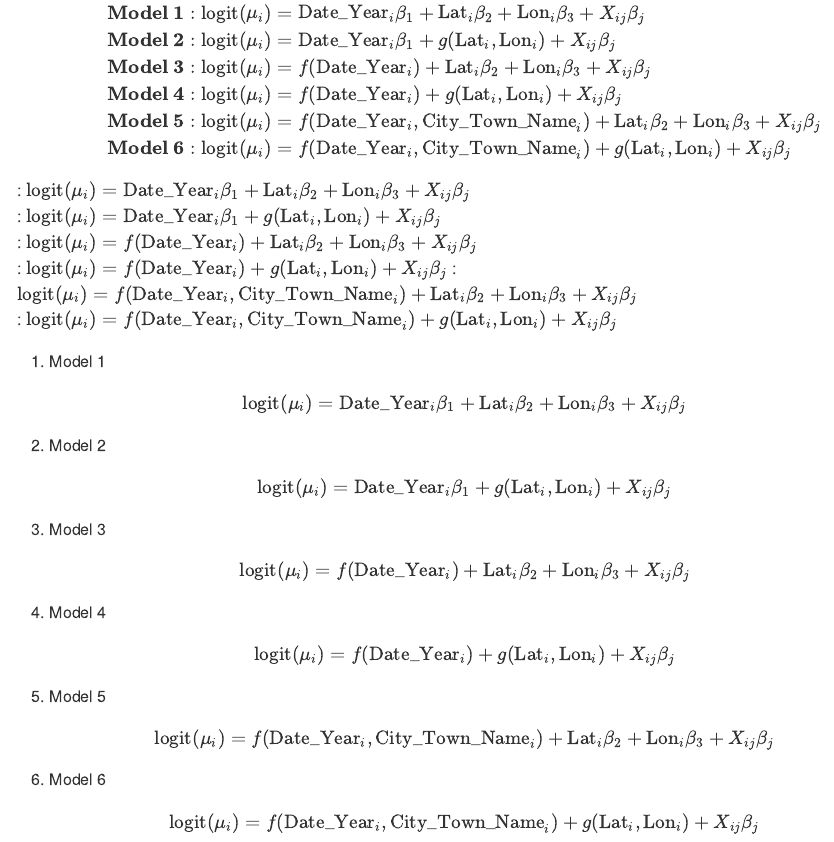
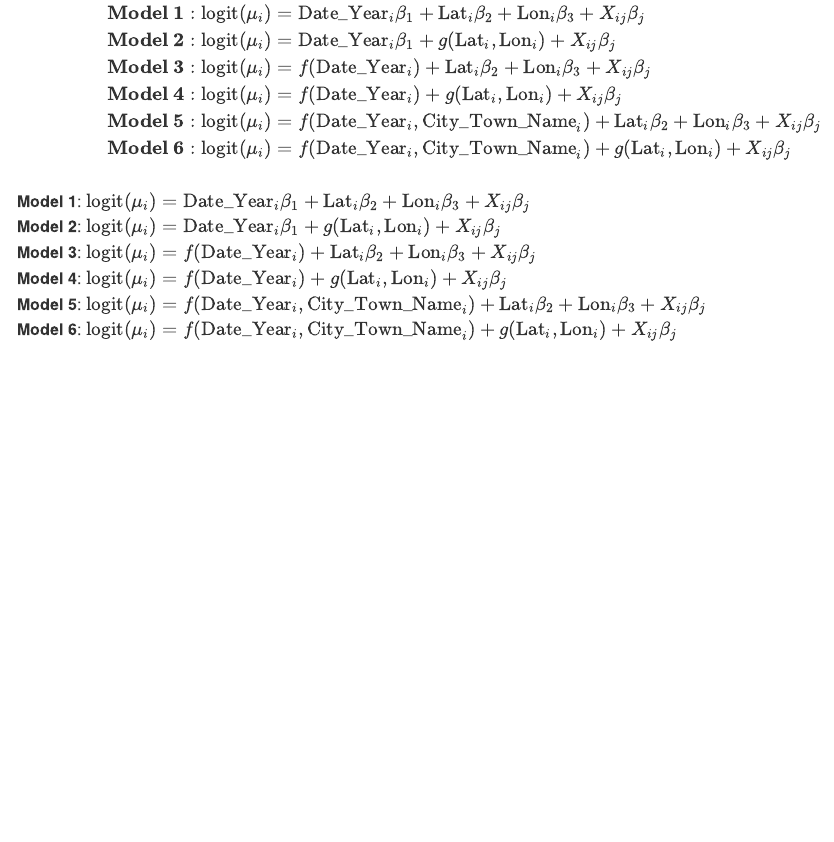
Before and after one commit to TylerPollard410/Florida-Coral-Bleaching, an R Markdown document (FloridaCoralBleaching.Rmd): the page in a window 1100 px wide, from 2380 px down before the commit and from 2410 px down after it, so that both start at the same text. Rendered offline with R 4.5, knitr and Pandoc, with nearby package versions; some code elsewhere in the file could not run offline.

Commit message:
Add models4

```diff
--- a/FloridaCoralBleaching.Rmd
+++ b/FloridaCoralBleaching.Rmd
@@ -289,46 +290,11 @@ $$
 \textbf{Model 6}: \text{logit}(\mu_i) &= f(\text{Date_Year}_i, \text{City_Town_Name}_i) + g(\text{Lat}_i, \text{Lon}_i) + X_{ij}\beta_j \\
 \end{aligned}
 $$
+</div>
 
-\textbf{Model 1}\: $\text{logit}(\mu_i) = \text{Date_Year}_i\beta_1 + \text{Lat}_i\beta_2 + \text{Lon}_i\beta_3 + X_{ij}\beta_j$
-\textbf{Model 2}\: $\text{logit}(\mu_i) = \text{Date_Year}_i\beta_1 + g(\text{Lat}_i, \text{Lon}_i) + X_{ij}\beta_j$
-\textbf{Model 3}\: $\text{logit}(\mu_i) = f(\text{Date_Year}_i) + \text{Lat}_i\beta_2 + \text{Lon}_i\beta_3 + X_{ij}\beta_j$
-\textbf{Model 4}\: $\text{logit}(\mu_i) = f(\text{Date_Year}_i) + g(\text{Lat}_i, \text{Lon}_i) + X_{ij}\beta_j$
-\textbf{Model 5}\: $\text{logit}(\mu_i) = f(\text{Date_Year}_i, \text{City_Town_Name}_i) + \text{Lat}_i\beta_2 + \text{Lon}_i\beta_3 + X_{ij}\beta_j$
-\textbf{Model 6}\: $\text{logit}(\mu_i) = f(\text{Date_Year}_i, \text{City_Town_Name}_i) + g(\text{Lat}_i, \text{Lon}_i) + X_{ij}\beta_j$
-
-1. Model 1
-
-$$
-\text{logit}(\mu_i) = \text{Date_Year}_i\beta_1 + \text{Lat}_i\beta_2 + \text{Lon}_i\beta_3 + X_{ij}\beta_j
-$$
-
-2. Model 2
-
-$$
-\text{logit}(\mu_i) = \text{Date_Year}_i\beta_1 + g(\text{Lat}_i, \text{Lon}_i) + X_{ij}\beta_j
-$$
-
-3. Model 3
-
-$$
-\text{logit}(\mu_i) =f(\text{Date_Year}_i) + \text{Lat}_i\beta_2 + \text{Lon}_i\beta_3 + X_{ij}\beta_j
-$$
-
-4. Model 4
-
-$$
-\text{logit}(\mu_i) =f(\text{Date_Year}_i) + g(\text{Lat}_i, \text{Lon}_i) + X_{ij}\beta_j
-$$
-
-5. Model 5
-
-$$
-\text{logit}(\mu_i) = f(\text{Date_Year}_i, \text{City_Town_Name}_i) + \text{Lat}_i\beta_2 + \text{Lon}_i\beta_3 + X_{ij}\beta_j
-$$
-
-6. Model 6
-
-$$
-\text{logit}(\mu_i) = f(\text{Date_Year}_i, \text{City_Town_Name}_i) + g(\text{Lat}_i, \text{Lon}_i) + X_{ij}\beta_j
-$$
+**Model 1**\: $\text{logit}(\mu_i) = \text{Date_Year}_i\beta_1 + \text{Lat}_i\beta_2 + \text{Lon}_i\beta_3 + X_{ij}\beta_j$
+**Model 2**\: $\text{logit}(\mu_i) = \text{Date_Year}_i\beta_1 + g(\text{Lat}_i, \text{Lon}_i) + X_{ij}\beta_j$
+**Model 3**\: $\text{logit}(\mu_i) = f(\text{Date_Year}_i) + \text{Lat}_i\beta_2 + \text{Lon}_i\beta_3 + X_{ij}\beta_j$
+**Model 4**\: $\text{logit}(\mu_i) = f(\text{Date_Year}_i) + g(\text{Lat}_i, \text{Lon}_i) + X_{ij}\beta_j$
+**Model 5**\: $\text{logit}(\mu_i) = f(\text{Date_Year}_i, \text{City_Town_Name}_i) + \text{Lat}_i\beta_2 + \text{Lon}_i\beta_3 + X_{ij}\beta_j$
+**Model 6**\: $\text{logit}(\mu_i) = f(\text{Date_Year}_i, \text{City_Town_Name}_i) + g(\text{Lat}_i, \text{Lon}_i) + X_{ij}\beta_j$
```
Also changed, not shown: README.md, FloridaCoralBleaching.Rmd (1 more changed lines).
